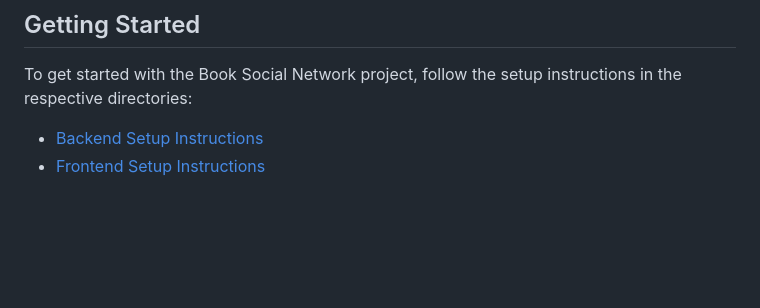
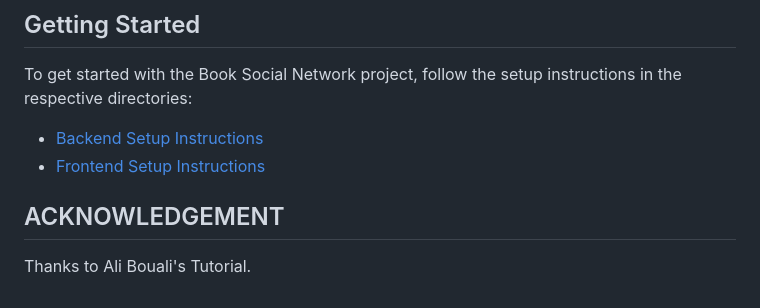
Before and after one commit to TaushiqB/Novel-Network, a Markdown page: README.md, the part around the change. Drawn GitHub-style; blank space fills up the shorter version.

```diff
--- a/README.md
+++ b/README.md
@@ -83,3 +83,7 @@ To get started with the Book Social Network project, follow the setup instructio
 
 - [Backend Setup Instructions](/book-network/README.md)
 - [Frontend Setup Instructions](book-network-ui/README.md)
+
+## ACKNOWLEDGEMENT
+
+Thanks to Ali Bouali's Tutorial.
```
